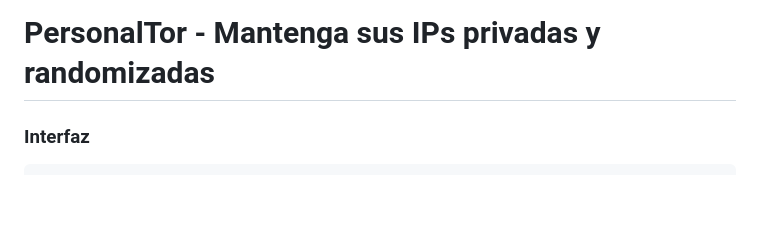
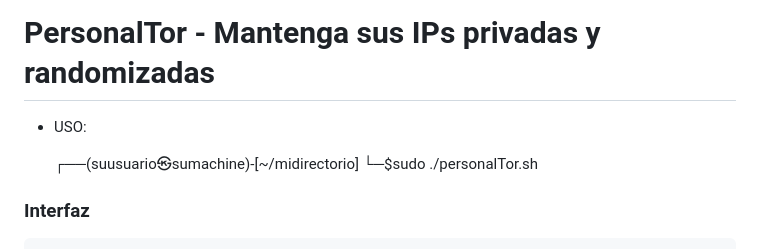
Before and after one commit to max144disk/personalTor, a Markdown page: README.md, the part around the change. Rendered like a GitHub page; blank space fills up the shorter version.

Commit message:
Readme actualizado

````diff
--- a/README.md
+++ b/README.md
@@ -3,6 +3,11 @@ Collection scripts
 Personal Hacktivism Site: https://max144.substack.com/
 ```
 # PersonalTor - Mantenga sus IPs privadas y randomizadas
+
+- USO:
+
+    ┌──(suusuario㉿sumachine)-[~/midirectorio]
+    └─$sudo ./personalTor.sh
 
 ### Interfaz
 ```
````
